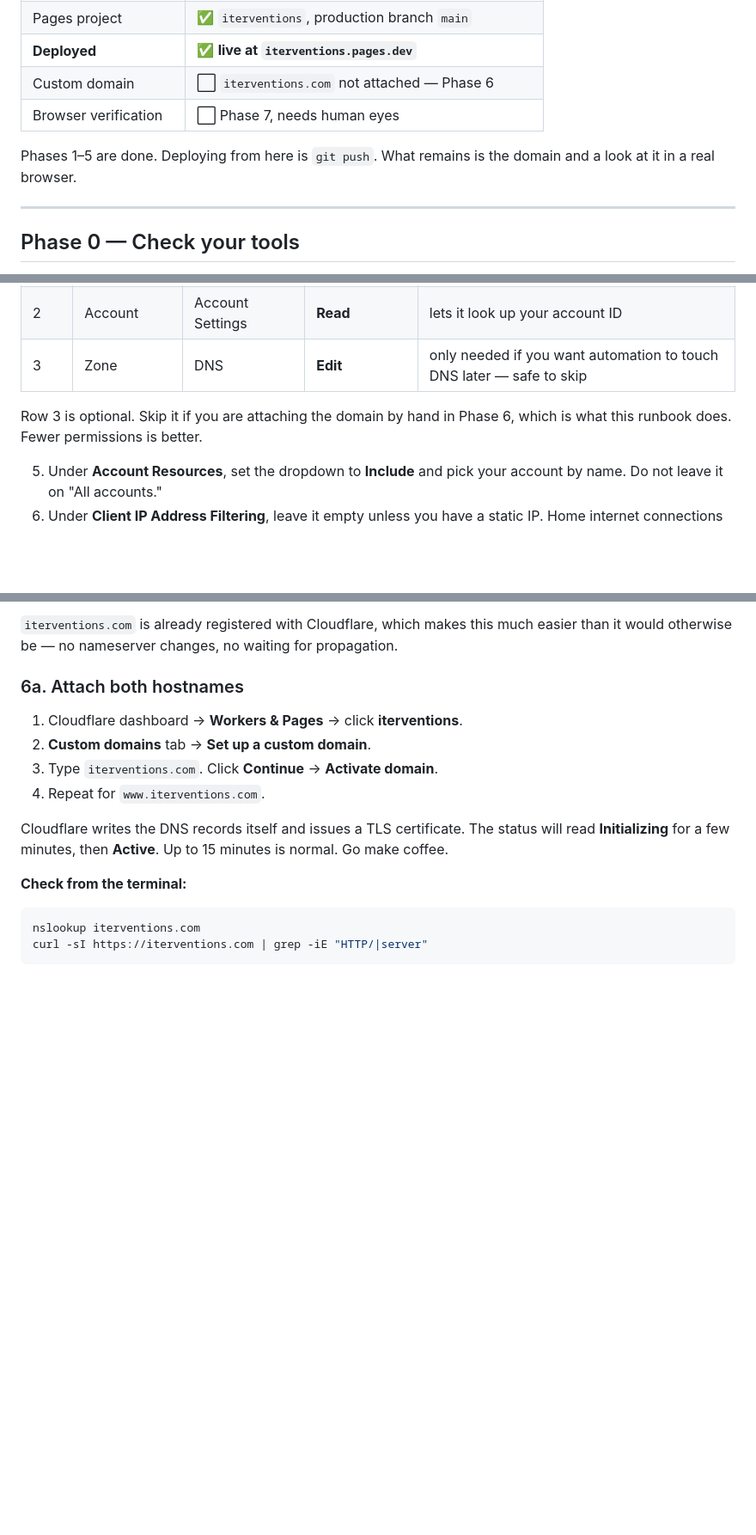
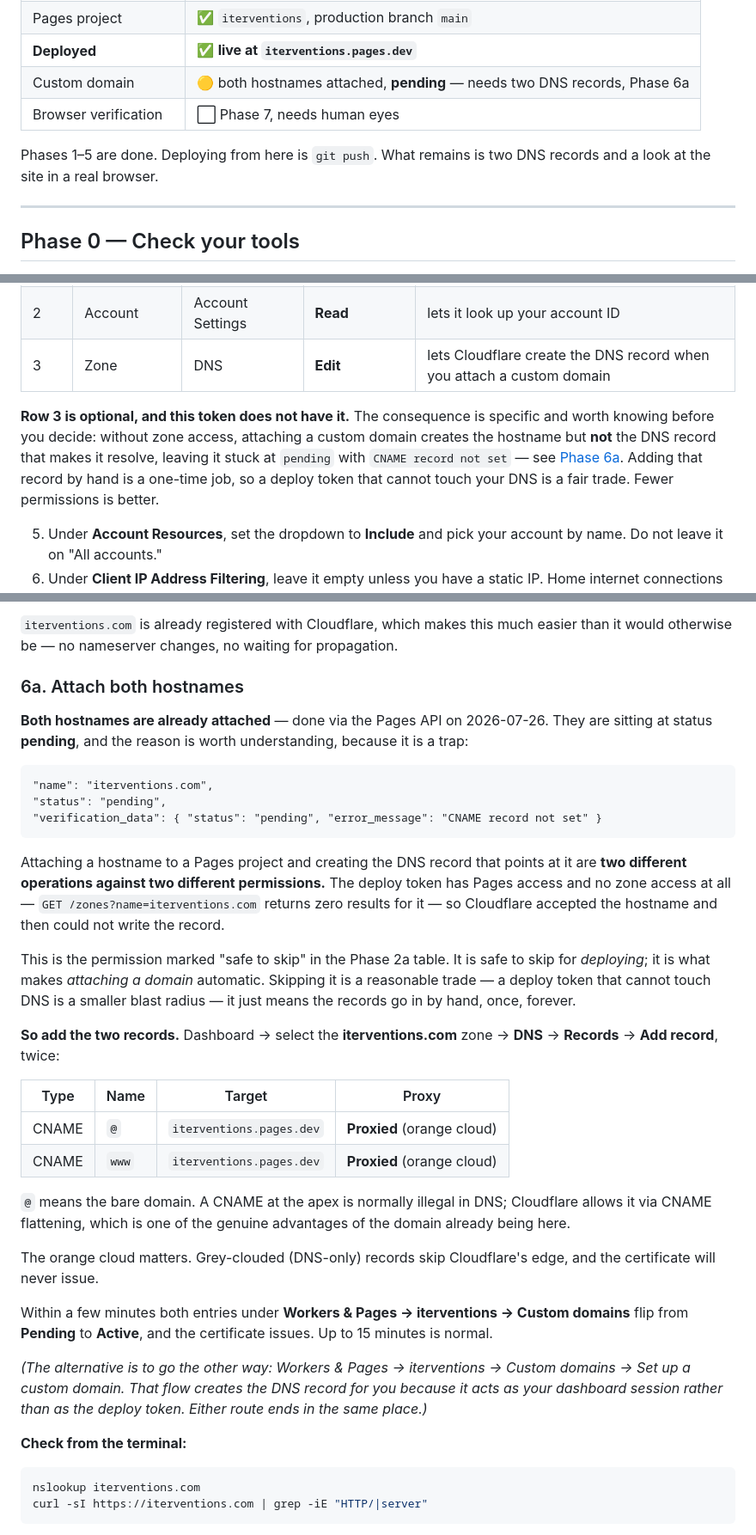
Before and after one commit to troup-miller/iterventions, a Markdown page: DEPLOY.md, 3 parts joined by grey strips. Shown at 86% size. Rendered like a GitHub page; blank space fills up the shorter version.

Commit message:
docs: Phase 6a — why the domain attach stopped at pending
Both hostnames were attached to the Pages project via the API. Both sat
at pending with "CNAME record not set", because attaching a hostname and
creating the DNS record that points at it are two operations against two
different permissions — and the deploy token has no zone access at all
(GET /zones returns zero results for it).

That is row 3 of the Phase 2a permissions table, which this runbook
described as "safe to skip". It is safe to skip for deploying, which is
what the token is for; it is what makes attaching a domain automatic.
Both places now say so, and Phase 6a gives the two records to add.

Co-Authored-By: Claude Opus 5 (1M context) <noreply@anthropic.com>

````diff
--- a/DEPLOY.md
+++ b/DEPLOY.md
@@ -214,11 +214,11 @@ Verified 2026-07-26.
 | GitHub repo secrets | ✅ both set |
 | Pages project | ✅ `iterventions`, production branch `main` |
 | **Deployed** | ✅ **live at `iterventions.pages.dev`** |
-| Custom domain | ⬜ `iterventions.com` not attached — Phase 6 |
+| Custom domain | 🟡 both hostnames attached, **pending** — needs two DNS records, Phase 6a |
 | Browser verification | ⬜ Phase 7, needs human eyes |
 
-Phases 1–5 are done. Deploying from here is `git push`. What remains is the domain and a
-look at it in a real browser.
+Phases 1–5 are done. Deploying from here is `git push`. What remains is two DNS records and a
+look at the site in a real browser.
 
 ---
 
@@ -330,10 +330,14 @@ Open **https://dash.cloudflare.com/profile/api-tokens** in a browser.
 |---|---|---|---|---|
 | 1 | Account | Cloudflare Pages | **Edit** | lets it upload the site |
 | 2 | Account | Account Settings | **Read** | lets it look up your account ID |
-| 3 | Zone | DNS | **Edit** | only needed if you want automation to touch DNS later — safe to skip |
+| 3 | Zone | DNS | **Edit** | lets Cloudflare create the DNS record when you attach a custom domain |
 
-Row 3 is optional. Skip it if you are attaching the domain by hand in Phase 6, which is what
-this runbook does. Fewer permissions is better.
+**Row 3 is optional, and this token does not have it.** The consequence is specific and worth
+knowing before you decide: without zone access, attaching a custom domain creates the hostname
+but **not** the DNS record that makes it resolve, leaving it stuck at `pending` with
+`CNAME record not set` — see [Phase 6a](#6a-attach-both-hostnames). Adding that record by hand
+is a one-time job, so a deploy token that cannot touch your DNS is a fair trade. Fewer
+permissions is better.
 
 5. Under **Account Resources**, set the dropdown to **Include** and pick your account by name.
    Do not leave it on "All accounts."
@@ -606,13 +610,45 @@ would otherwise be — no nameserver changes, no waiting for propagation.
 
 ### 6a. Attach both hostnames
 
-1. Cloudflare dashboard → **Workers & Pages** → click **iterventions**.
-2. **Custom domains** tab → **Set up a custom domain**.
-3. Type `iterventions.com`. Click **Continue** → **Activate domain**.
-4. Repeat for `www.iterventions.com`.
+**Both hostnames are already attached** — done via the Pages API on 2026-07-26. They are sitting
+at status **pending**, and the reason is worth understanding, because it is a trap:
 
-Cloudflare writes the DNS records itself and issues a TLS certificate. The status will read
-**Initializing** for a few minutes, then **Active**. Up to 15 minutes is normal. Go make coffee.
+```
+"name": "iterventions.com",
+"status": "pending",
+"verification_data": { "status": "pending", "error_message": "CNAME record not set" }
+```
+
+Attaching a hostname to a Pages project and creating the DNS record that points at it are **two
+different operations against two different permissions.** The deploy token has Pages access and
+no zone access at all — `GET /zones?name=iterventions.com` returns zero results for it — so
+Cloudflare accepted the hostname and then could not write the record.
+
+This is the permission marked "safe to skip" in the Phase 2a table. It is safe to skip for
+*deploying*; it is what makes *attaching a domain* automatic. Skipping it is a reasonable
+trade — a deploy token that cannot touch DNS is a smaller blast radius — it just means the
+records go in by hand, once, forever.
+
+**So add the two records.** Dashboard → select the **iterventions.com** zone → **DNS** →
+**Records** → **Add record**, twice:
+
+| Type | Name | Target | Proxy |
+|---|---|---|---|
+| CNAME | `@` | `iterventions.pages.dev` | **Proxied** (orange cloud) |
+| CNAME | `www` | `iterventions.pages.dev` | **Proxied** (orange cloud) |
+
+`@` means the bare domain. A CNAME at the apex is normally illegal in DNS; Cloudflare allows it
+via CNAME flattening, which is one of the genuine advantages of the domain already being here.
+
+The orange cloud matters. Grey-clouded (DNS-only) records skip Cloudflare's edge, and the
+certificate will never issue.
+
+Within a few minutes both entries under **Workers & Pages → iterventions → Custom domains**
+flip from **Pending** to **Active**, and the certificate issues. Up to 15 minutes is normal.
+
+*(The alternative is to go the other way: Workers & Pages → iterventions → Custom domains →
+Set up a custom domain. That flow creates the DNS record for you because it acts as your
+dashboard session rather than as the deploy token. Either route ends in the same place.)*
 
 **Check from the terminal:**
 
````
Also changed, not shown: CLAUDE.md (+4 -2 lines).
